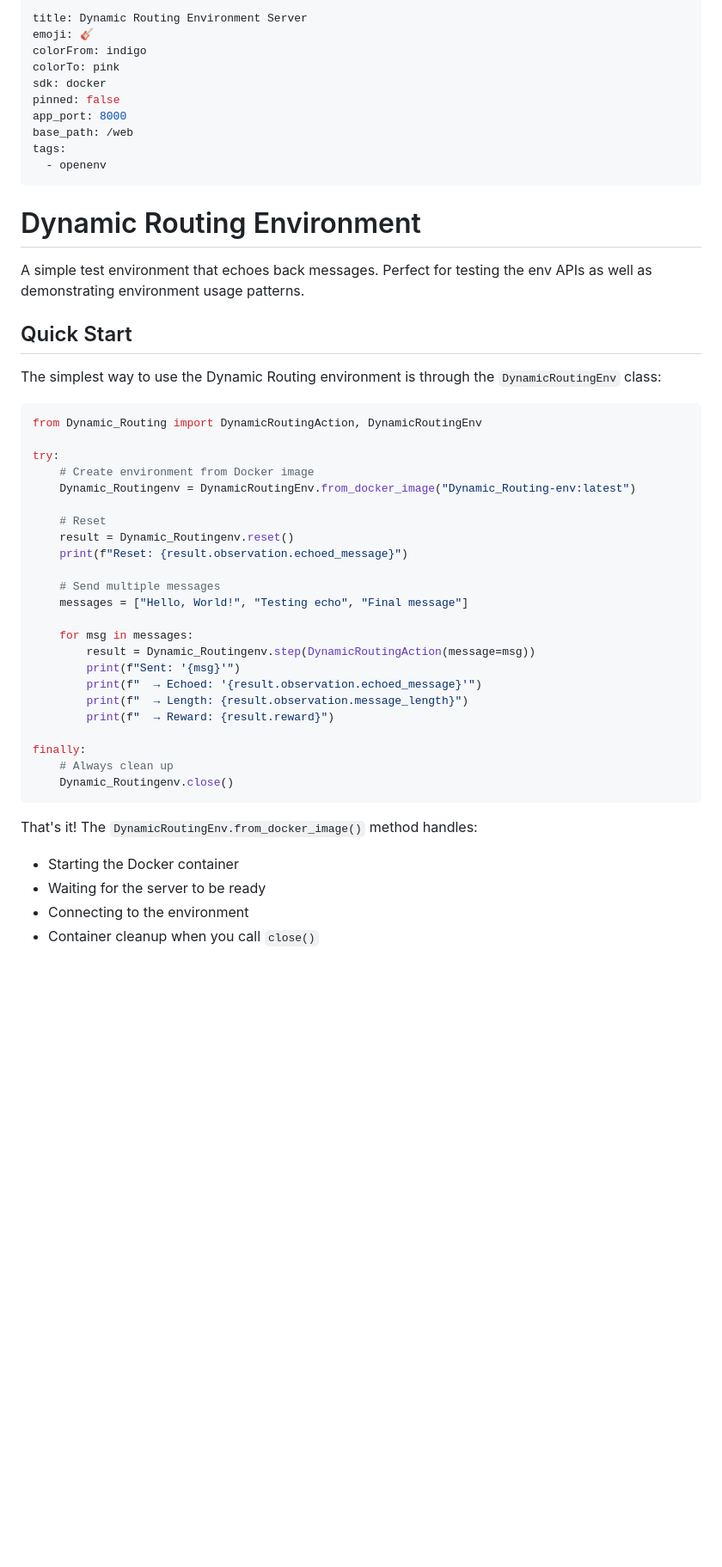
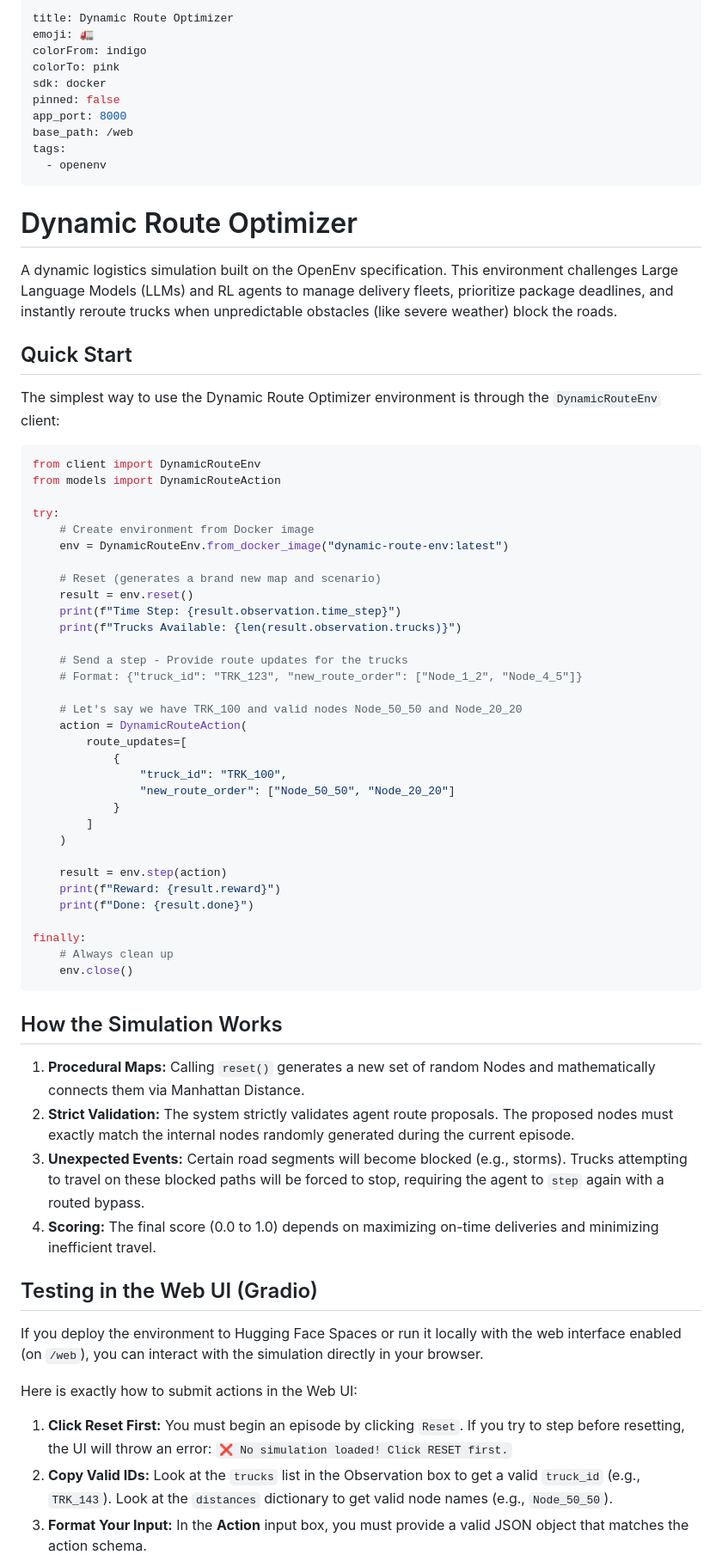
Before and after one commit to SANTHSIM22/META_HACKATHON_R1, a Markdown page: Dynamic_Routing/README.md, the part around one of its changes. Shown at 86% size. Rendered like a GitHub page; blank space fills up the shorter version.

Commit message:
Add: readme file

````diff
--- a/Dynamic_Routing/README.md
+++ b/Dynamic_Routing/README.md
@@ -1,6 +1,6 @@
 ---
-title: Dynamic Routing Environment Server
-emoji: 🎸
+title: Dynamic Route Optimizer
+emoji: 🚛
 colorFrom: indigo
 colorTo: pink
 sdk: docker
@@ -11,42 +11,63 @@ tags:
   - openenv
 ---
 
-# Dynamic Routing Environment
+# Dynamic Route Optimizer
 
-A simple test environment that echoes back messages. Perfect for testing the env APIs as well as demonstrating environment usage patterns.
+A dynamic logistics simulation built on the OpenEnv specification. This environment challenges Large Language Models (LLMs) and RL agents to manage delivery fleets, prioritize package deadlines, and instantly reroute trucks when unpredictable obstacles (like severe weather) block the roads.
 
 ## Quick Start
 
-The simplest way to use the Dynamic Routing environment is through the `DynamicRoutingEnv` class:
+The simplest way to use the Dynamic Route Optimizer environment is through the `DynamicRouteEnv` client:
 
 ```python
-from Dynamic_Routing import DynamicRoutingAction, DynamicRoutingEnv
+from client import DynamicRouteEnv
+from models import DynamicRouteAction
 
 try:
     # Create environment from Docker image
-    Dynamic_Routingenv = DynamicRoutingEnv.from_docker_image("Dynamic_Routing-env:latest")
+    env = DynamicRouteEnv.from_docker_image("dynamic-route-env:latest")
 
-    # Reset
-    result = Dynamic_Routingenv.reset()
-    print(f"Reset: {result.observation.echoed_message}")
+    # Reset (generates a brand new map and scenario)
+    result = env.reset()
+    print(f"Time Step: {result.observation.time_step}")
+    print(f"Trucks Available: {len(result.observation.trucks)}")
 
-    # Send multiple messages
-    messages = ["Hello, World!", "Testing echo", "Final message"]
+    # Send a step - Provide route updates for the trucks
+    # Format: {"truck_id": "TRK_123", "new_route_order": ["Node_1_2", "Node_4_5"]}
 
-    for msg in messages:
-        result = Dynamic_Routingenv.step(DynamicRoutingAction(message=msg))
-        print(f"Sent: '{msg}'")
-        print(f"  → Echoed: '{result.observation.echoed_message}'")
-        print(f"  → Length: {result.observation.message_length}")
-        print(f"  → Reward: {result.reward}")
+    # Let's say we have TRK_100 and valid nodes Node_50_50 and Node_20_20
+    action = DynamicRouteAction(
+        route_updates=[
+            {
+                "truck_id": "TRK_100",
+                "new_route_order": ["Node_50_50", "Node_20_20"]
+            }
+        ]
+    )
+
+    result = env.step(action)
+    print(f"Reward: {result.reward}")
+    print(f"Done: {result.done}")
 
 finally:
     # Always clean up
-    Dynamic_Routingenv.close()
+    env.close()
 ```
 
-That's it! The `DynamicRoutingEnv.from_docker_image()` method handles:
-- Starting the Docker container
-- Waiting for the server to be ready
-- Connecting to the environment
-- Container cleanup when you call `close()`
+## How the Simulation Works
+
+1. **Procedural Maps:** Calling `reset()` generates a new set of random Nodes and mathematically connects them via Manhattan Distance.
+2. **Strict Validation:** The system strictly validates agent route proposals. The proposed nodes must exactly match the internal nodes randomly generated during the current episode.
+3. **Unexpected Events:** Certain road segments will become blocked (e.g., storms). Trucks attempting to travel on these blocked paths will be forced to stop, requiring the agent to `step` again with a routed bypass.
+4. **Scoring:** The final score (0.0 to 1.0) depends on maximizing on-time deliveries and minimizing inefficient travel.
+
+## Testing in the Web UI (Gradio)
+
+If you deploy the environment to Hugging Face Spaces or run it locally with the web interface enabled (on `/web`), you can interact with the simulation directly in your browser.
+
+Here is exactly how to submit actions in the Web UI:
+
+1. **Click Reset First:** You must begin an episode by clicking `Reset`. If you try to step before resetting, the UI will throw an error: `❌ No simulation loaded! Click RESET first.`
+2. **Copy Valid IDs:** Look at the `trucks` list in the Observation box to get a valid `truck_id` (e.g., `TRK_143`). Look at the `distances` dictionary to get valid node names (e.g., `Node_50_50`).
+3. **Format Your Input:** In the **Action** input box, you must provide a valid JSON object that matches the action schema.
+
````
Also changed, not shown: other parts of Dynamic_Routing/README.md (+48 -161 lines), README.md (added, +80 -0 lines).
